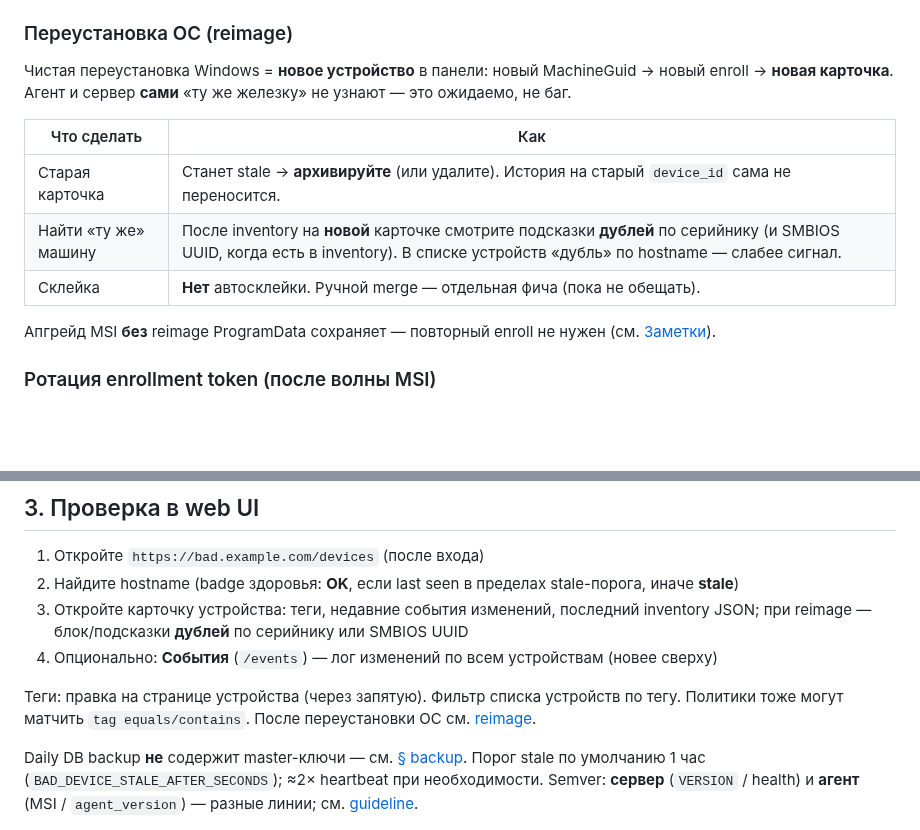
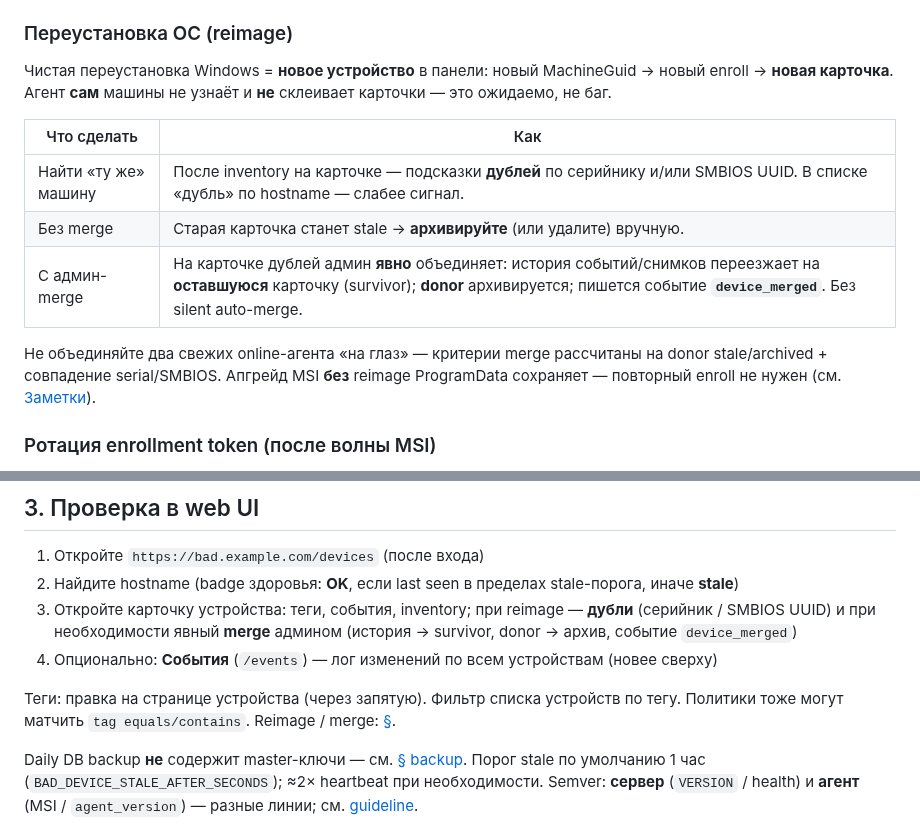
Before and after one commit to blazerity/bAD, a Markdown page: docs/operator-guide.md, 2 parts joined by grey strips. Drawn GitHub-style; blank space fills up the shorter version.

Commit message:
docs: ручное объединение дублей в гайде оператора
Reimage по-прежнему новая карточка. Админ переносит историю явно.

Co-authored-by: blazerity <blazerity@users.noreply.github.com>

```diff
--- a/docs/operator-guide.md
+++ b/docs/operator-guide.md
@@ -178,15 +178,15 @@ msiexec /i bad-agent-1.0.1.msi `
 
 ### Переустановка ОС (reimage)
 
-Чистая переустановка Windows = **новое устройство** в панели: новый MachineGuid → новый enroll → **новая карточка**. Агент и сервер **сами** «ту же железку» не узнают — это ожидаемо, не баг.
+Чистая переустановка Windows = **новое устройство** в панели: новый MachineGuid → новый enroll → **новая карточка**. Агент **сам** машины не узнаёт и **не** склеивает карточки — это ожидаемо, не баг.
 
 | Что сделать | Как |
 |-------------|-----|
-| Старая карточка | Станет stale → **архивируйте** (или удалите). История на старый `device_id` сама не переносится. |
-| Найти «ту же» машину | После inventory на **новой** карточке смотрите подсказки **дублей** по серийнику (и SMBIOS UUID, когда есть в inventory). В списке устройств «дубль» по hostname — слабее сигнал. |
-| Склейка | **Нет** автосклейки. Ручной merge — отдельная фича (пока не обещать). |
+| Найти «ту же» машину | После inventory на карточке — подсказки **дублей** по серийнику и/или SMBIOS UUID. В списке «дубль» по hostname — слабее сигнал. |
+| Без merge | Старая карточка станет stale → **архивируйте** (или удалите) вручную. |
+| С админ-merge | На карточке дублей админ **явно** объединяет: история событий/снимков переезжает на **оставшуюся** карточку (survivor); **donor** архивируется; пишется событие **`device_merged`**. Без silent auto-merge. |
 
-Апгрейд MSI **без** reimage ProgramData сохраняет — повторный enroll не нужен (см. [Заметки](#заметки)).
+Не объединяйте два свежих online-агента «на глаз» — критерии merge рассчитаны на donor stale/archived + совпадение serial/SMBIOS. Апгрейд MSI **без** reimage ProgramData сохраняет — повторный enroll не нужен (см. [Заметки](#заметки)).
 
 ### Ротация enrollment token (после волны MSI)
 
@@ -211,10 +211,10 @@ msiexec /i bad-agent-1.0.1.msi `
 
 1. Откройте `https://bad.example.com/devices` (после входа)
 2. Найдите hostname (badge здоровья: **OK**, если last seen в пределах stale-порога, иначе **stale**)
-3. Откройте карточку устройства: теги, недавние события изменений, последний inventory JSON; при reimage — блок/подсказки **дублей** по серийнику или SMBIOS UUID
+3. Откройте карточку устройства: теги, события, inventory; при reimage — **дубли** (серийник / SMBIOS UUID) и при необходимости явный **merge** админом (история → survivor, donor → архив, событие `device_merged`)
 4. Опционально: **События** (`/events`) — лог изменений по всем устройствам (новее сверху)
 
-Теги: правка на странице устройства (через запятую). Фильтр списка устройств по тегу. Политики тоже могут матчить `tag equals/contains`. После переустановки ОС см. [reimage](#переустановка-ос-reimage).
+Теги: правка на странице устройства (через запятую). Фильтр списка устройств по тегу. Политики тоже могут матчить `tag equals/contains`. Reimage / merge: [§](#переустановка-ос-reimage).
 
 Daily DB backup **не** содержит master-ключи — см. [§ backup](#6-site-backup--restore). Порог stale по умолчанию 1 час (`BAD_DEVICE_STALE_AFTER_SECONDS`); ≈2× heartbeat при необходимости. Semver: **сервер** (`VERSION` / health) и **агент** (MSI / `agent_version`) — разные линии; см. [guideline](guideline.md#версионирование-две-линии).
 
```
